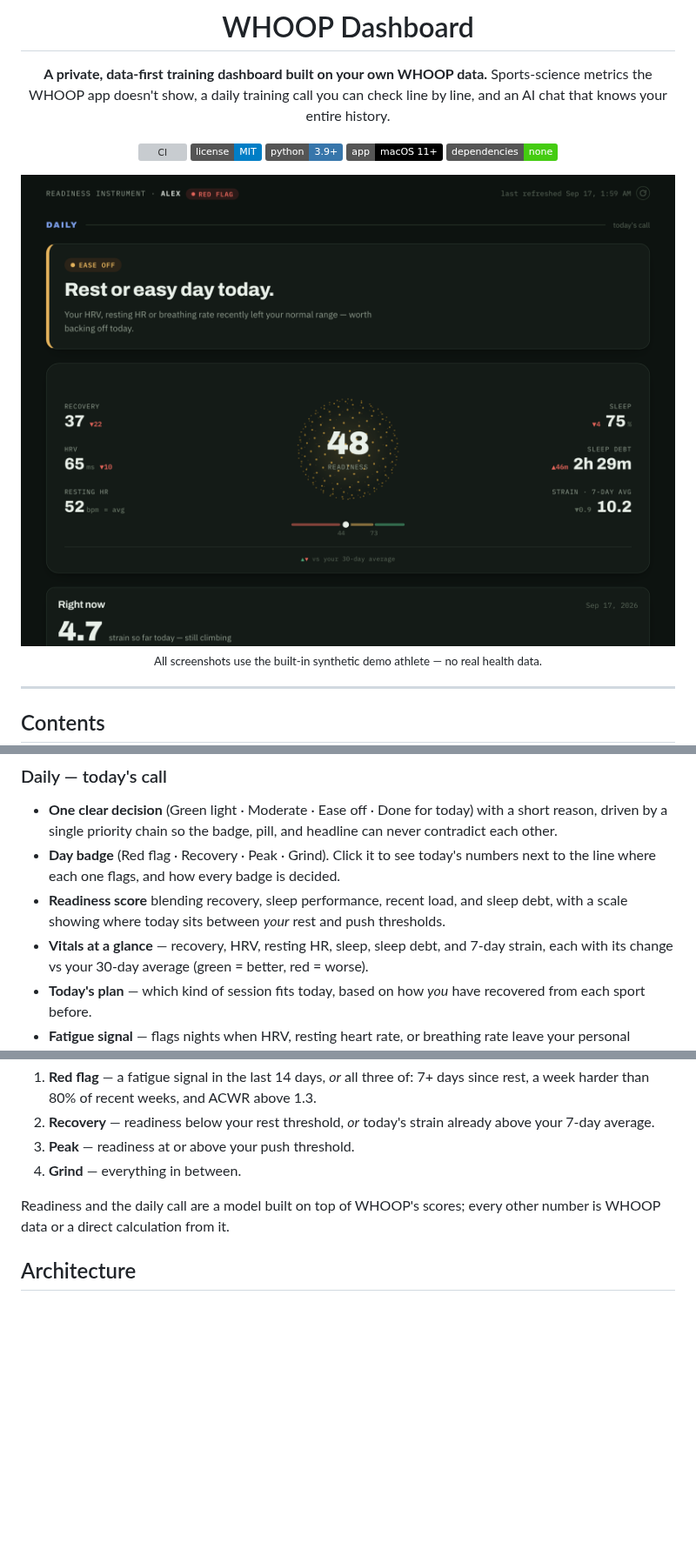
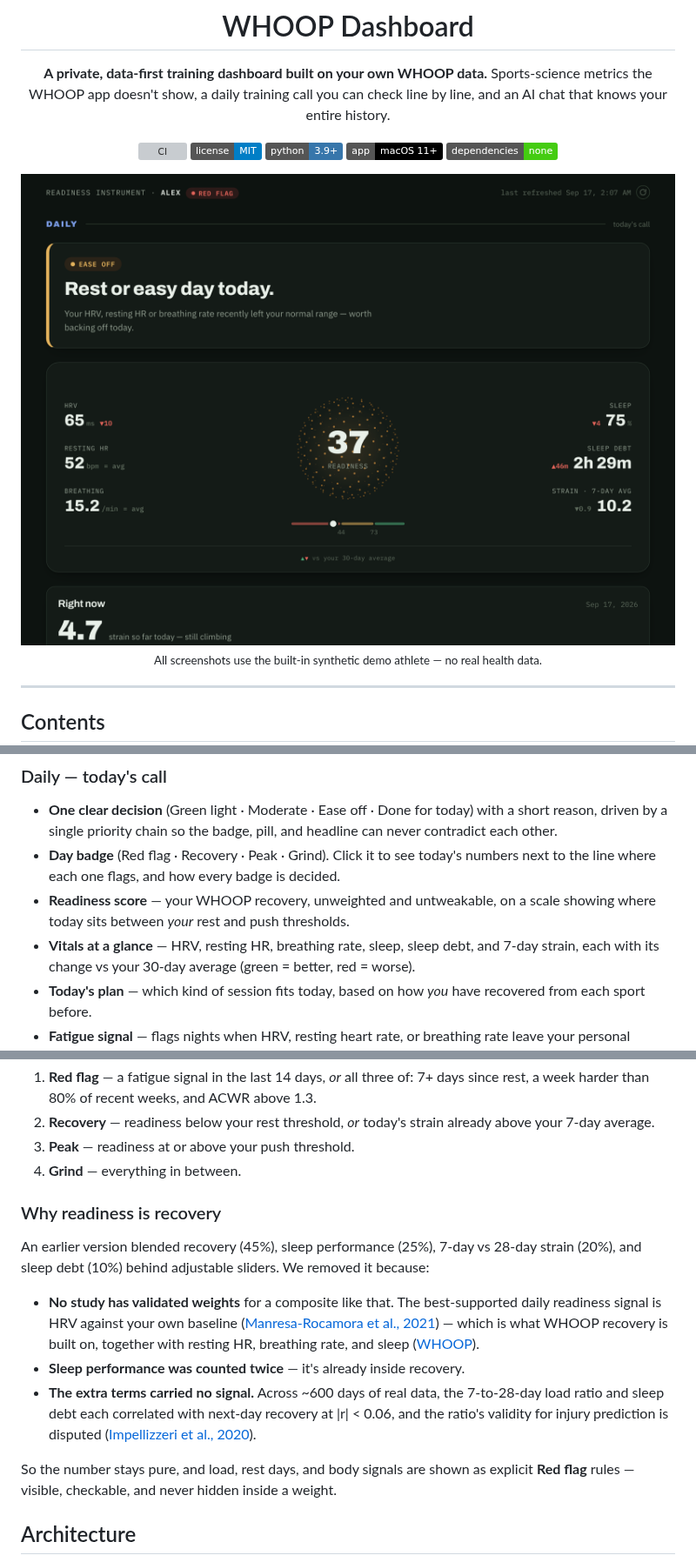
Before and after one commit to jpselwan123/whoop-dashboard, a Markdown page: README.md, 3 parts joined by grey strips. Shown at 87% size. Rendered like a GitHub page; pictures changed too: docs/screenshots/overview.png; badges without logos; blank space fills up the shorter version; grey boxes are pictures that could not be loaded.

```diff
--- a/README.md
+++ b/README.md
@@ -55,9 +55,9 @@ behind it, calibrated to **your own** history rather than generic cut-offs.
   can never contradict each other.
 - **Day badge** (Red flag · Recovery · Peak · Grind). Click it to see today's numbers
   next to the line where each one flags, and how every badge is decided.
-- **Readiness score** blending recovery, sleep performance, recent load, and sleep
-  debt, with a scale showing where today sits between *your* rest and push thresholds.
-- **Vitals at a glance** — recovery, HRV, resting HR, sleep, sleep debt, and 7-day
+- **Readiness score** — your WHOOP recovery, unweighted and untweakable, on a scale
+  showing where today sits between *your* rest and push thresholds.
+- **Vitals at a glance** — HRV, resting HR, breathing rate, sleep, sleep debt, and 7-day
   strain, each with its change vs your 30-day average (green = better, red = worse).
 - **Today's plan** — which kind of session fits today, based on how *you* have
   recovered from each sport before.
@@ -206,8 +206,24 @@ Everything is computed from your own history. Thresholds adapt to you.
 3. **Peak** — readiness at or above your push threshold.
 4. **Grind** — everything in between.
 
-Readiness and the daily call are a model built on top of WHOOP's scores; every other
-number is WHOOP data or a direct calculation from it.
+### Why readiness is recovery
+
+An earlier version blended recovery (45%), sleep performance (25%), 7-day vs 28-day
+strain (20%), and sleep debt (10%) behind adjustable sliders. We removed it because:
+
+- **No study has validated weights** for a composite like that. The best-supported daily
+  readiness signal is HRV against your own baseline
+  ([Manresa-Rocamora et al., 2021](https://pubmed.ncbi.nlm.nih.gov/34639599/)) — which is
+  what WHOOP recovery is built on, together with resting HR, breathing rate, and sleep
+  ([WHOOP](https://www.whoop.com/us/en/thelocker/how-does-whoop-recovery-work-101/)).
+- **Sleep performance was counted twice** — it's already inside recovery.
+- **The extra terms carried no signal.** Across ~600 days of real data, the 7-to-28-day
+  load ratio and sleep debt each correlated with next-day recovery at |r| < 0.06, and
+  the ratio's validity for injury prediction is disputed
+  ([Impellizzeri et al., 2020](https://www.researchgate.net/publication/341936245_AcuteChronic_Workload_Ratio_Conceptual_Issues_and_Fundamental_Pitfalls)).
+
+So the number stays pure, and load, rest days, and body signals are shown as explicit
+**Red flag** rules — visible, checkable, and never hidden inside a weight.
 
 ## Architecture
 
```
Also changed, not shown: other parts of README.md (+1 -1 lines), CLAUDE.md (+3 -0 lines), 2 other files.
